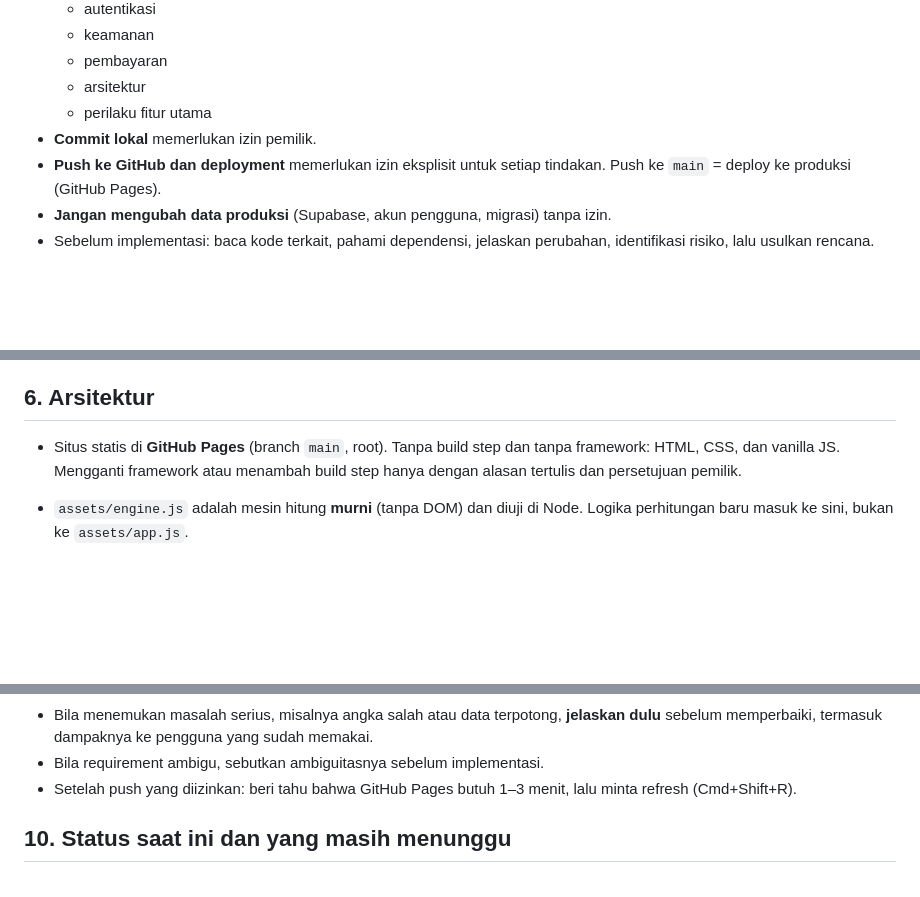
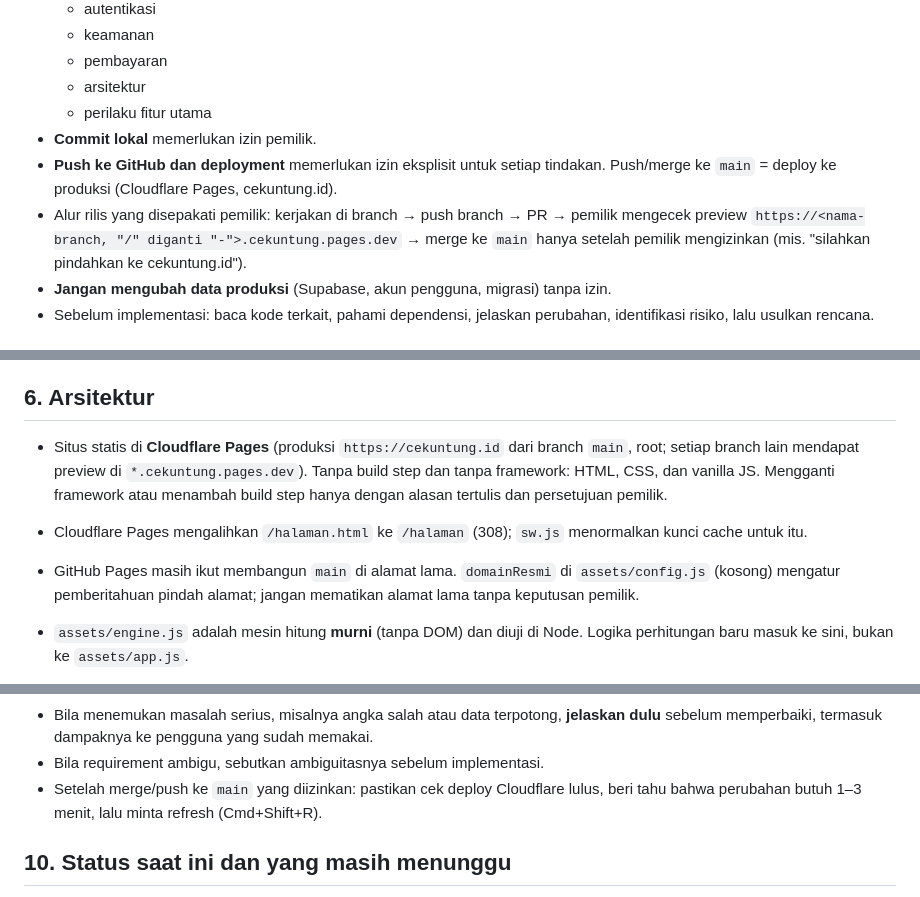
Before and after one commit to muhammadramdhan2012/cek-profit, a Markdown page: CLAUDE.md, 3 parts joined by grey strips. GitHub-like rendering; blank space fills up the shorter version.

Commit message:
CLAUDE.md: arsitektur & alur rilis memakai Cloudflare Pages (cekuntung.id)
Co-Authored-By: Claude Opus 5.5 <noreply@anthropic.com>
Claude-Session: https://claude.ai/code/session_01HJ3X9u9RwTWyhDm1aUzPRN

```diff
--- a/CLAUDE.md
+++ b/CLAUDE.md
@@ -101,7 +101,10 @@ Bila dokumen rujukan bertentangan dengan file ini, file ini yang berlaku. Lapork
   - arsitektur
   - perilaku fitur utama
 - **Commit lokal** memerlukan izin pemilik.
-- **Push ke GitHub dan deployment** memerlukan izin eksplisit untuk setiap tindakan. Push ke `main` = deploy ke produksi (GitHub Pages).
+- **Push ke GitHub dan deployment** memerlukan izin eksplisit untuk setiap tindakan. Push/merge ke `main` = deploy ke produksi (Cloudflare Pages, cekuntung.id).
+- Alur rilis yang disepakati pemilik: kerjakan di branch → push branch → PR → pemilik mengecek preview
+  `https://<nama-branch, "/" diganti "-">.cekuntung.pages.dev` → merge ke `main` hanya setelah pemilik mengizinkan
+  (mis. "silahkan pindahkan ke cekuntung.id").
 - **Jangan mengubah data produksi** (Supabase, akun pengguna, migrasi) tanpa izin.
 - Sebelum implementasi: baca kode terkait, pahami dependensi, jelaskan perubahan, identifikasi risiko, lalu usulkan rencana.
 
@@ -122,7 +125,11 @@ Bila dokumen rujukan bertentangan dengan file ini, file ini yang berlaku. Lapork
 
 ## 6. Arsitektur
 
-- Situs statis di **GitHub Pages** (branch `main`, root). Tanpa build step dan tanpa framework: HTML, CSS, dan vanilla JS. Mengganti framework atau menambah build step hanya dengan alasan tertulis dan persetujuan pemilik.
+- Situs statis di **Cloudflare Pages** (produksi `https://cekuntung.id` dari branch `main`, root; setiap branch lain
+  mendapat preview di `*.cekuntung.pages.dev`). Tanpa build step dan tanpa framework: HTML, CSS, dan vanilla JS.
+  Mengganti framework atau menambah build step hanya dengan alasan tertulis dan persetujuan pemilik.
+- Cloudflare Pages mengalihkan `/halaman.html` ke `/halaman` (308); `sw.js` menormalkan kunci cache untuk itu.
+- GitHub Pages masih ikut membangun `main` di alamat lama. `domainResmi` di `assets/config.js` (kosong) mengatur pemberitahuan pindah alamat; jangan mematikan alamat lama tanpa keputusan pemilik.
 - `assets/engine.js` adalah mesin hitung **murni** (tanpa DOM) dan diuji di Node. Logika perhitungan baru masuk ke sini, bukan ke `assets/app.js`.
 - `assets/tarif.js` berisi tarif umum marketplace untuk simulasi. Laba **tidak** memakai tabel ini; laba memakai potongan nyata dari laporan. Tarif tidak diambil otomatis dari situs marketplace (halaman resmi dirender JS, tarif per subkategori), jadi setiap angka wajib bertanggal dan bersumber.
 - `assets/penjelasan.js` berisi teks tombol "?". Setiap angka baru yang tampil ke pengguna sebaiknya diberi penjelasan.
@@ -207,7 +214,7 @@ node tests/cloud.test.js          # memakai server tiruan tests/mock-supabase.js
 - Untuk perubahan kecil, cukup ringkasan hasil dan pengujian.
 - Bila menemukan masalah serius, misalnya angka salah atau data terpotong, **jelaskan dulu** sebelum memperbaiki, termasuk dampaknya ke pengguna yang sudah memakai.
 - Bila requirement ambigu, sebutkan ambiguitasnya sebelum implementasi.
-- Setelah push yang diizinkan: beri tahu bahwa GitHub Pages butuh 1–3 menit, lalu minta refresh (Cmd+Shift+R).
+- Setelah merge/push ke `main` yang diizinkan: pastikan cek deploy Cloudflare lulus, beri tahu bahwa perubahan butuh 1–3 menit, lalu minta refresh (Cmd+Shift+R).
 
 ## 10. Status saat ini dan yang masih menunggu
 
```
Also changed, not shown: other parts of CLAUDE.md (+1 -1 lines).
